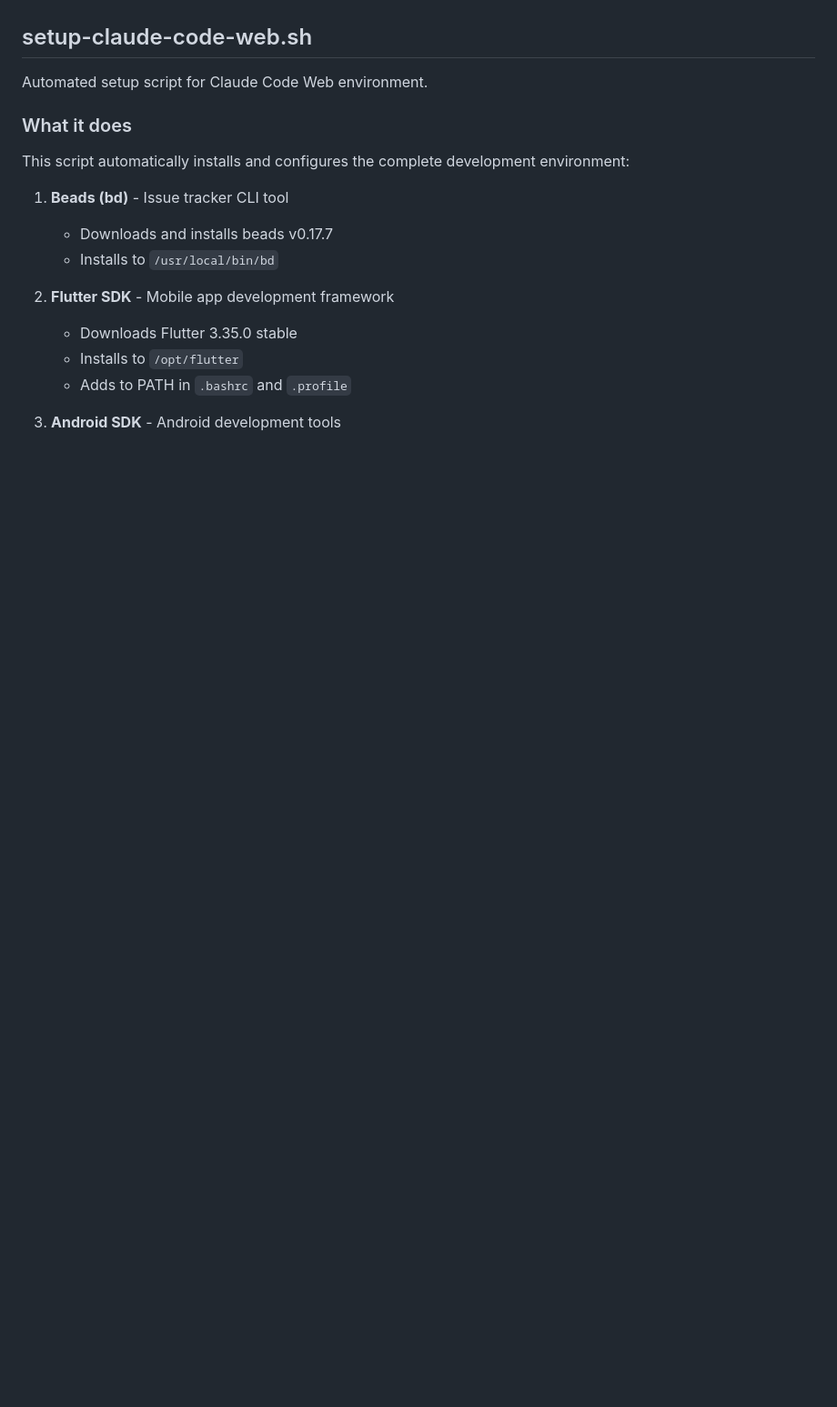
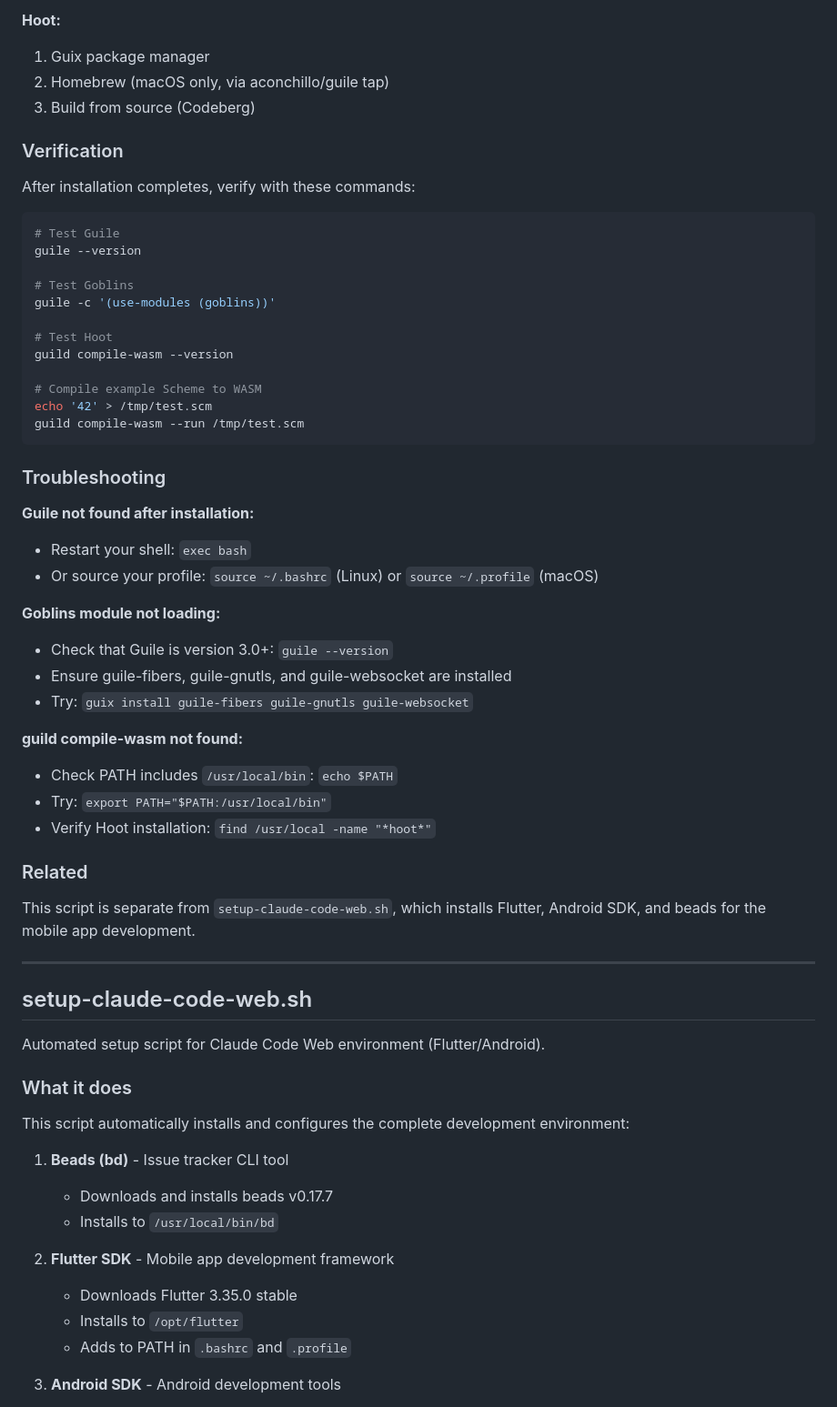
Before and after one commit to r0man/doggy-dogs-car-dog-alarm, a Markdown page: scripts/README.md, the part around one of its changes. Shown at 91% size. GitHub-like rendering; blank space fills up the shorter version.

````diff
--- a/scripts/README.md
+++ b/scripts/README.md
@@ -5,6 +71,52 @@ This directory contains utility scripts for the Doggy Dogs Car Dog Alarm project
+**Hoot:**
+1. Guix package manager
+2. Homebrew (macOS only, via aconchillo/guile tap)
+3. Build from source (Codeberg)
+
+### Verification
+
+After installation completes, verify with these commands:
+
+```bash
+# Test Guile
+guile --version
+
+# Test Goblins
+guile -c '(use-modules (goblins))'
+
+# Test Hoot
+guild compile-wasm --version
+
+# Compile example Scheme to WASM
+echo '42' > /tmp/test.scm
+guild compile-wasm --run /tmp/test.scm
+```
+
+### Troubleshooting
+
+**Guile not found after installation:**
+- Restart your shell: `exec bash`
+- Or source your profile: `source ~/.bashrc` (Linux) or `source ~/.profile` (macOS)
+
+**Goblins module not loading:**
+- Check that Guile is version 3.0+: `guile --version`
+- Ensure guile-fibers, guile-gnutls, and guile-websocket are installed
+- Try: `guix install guile-fibers guile-gnutls guile-websocket`
+
+**guild compile-wasm not found:**
+- Check PATH includes `/usr/local/bin`: `echo $PATH`
+- Try: `export PATH="$PATH:/usr/local/bin"`
+- Verify Hoot installation: `find /usr/local -name "*hoot*"`
+
+### Related
+
+This script is separate from `setup-claude-code-web.sh`, which installs Flutter, Android SDK, and beads for the mobile app development.
+
+---
+
 ## setup-claude-code-web.sh
 
-Automated setup script for Claude Code Web environment.
+Automated setup script for Claude Code Web environment (Flutter/Android).
 
 ### What it does
 
````
Also changed, not shown: other parts of scripts/README.md (+66 -0 lines).
